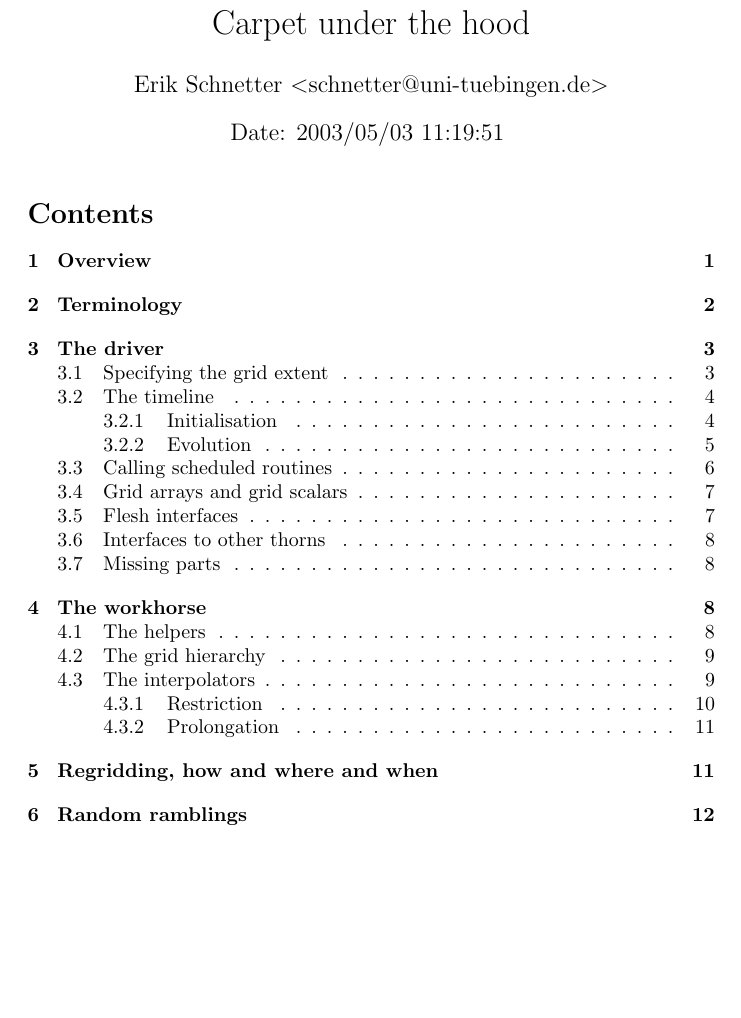
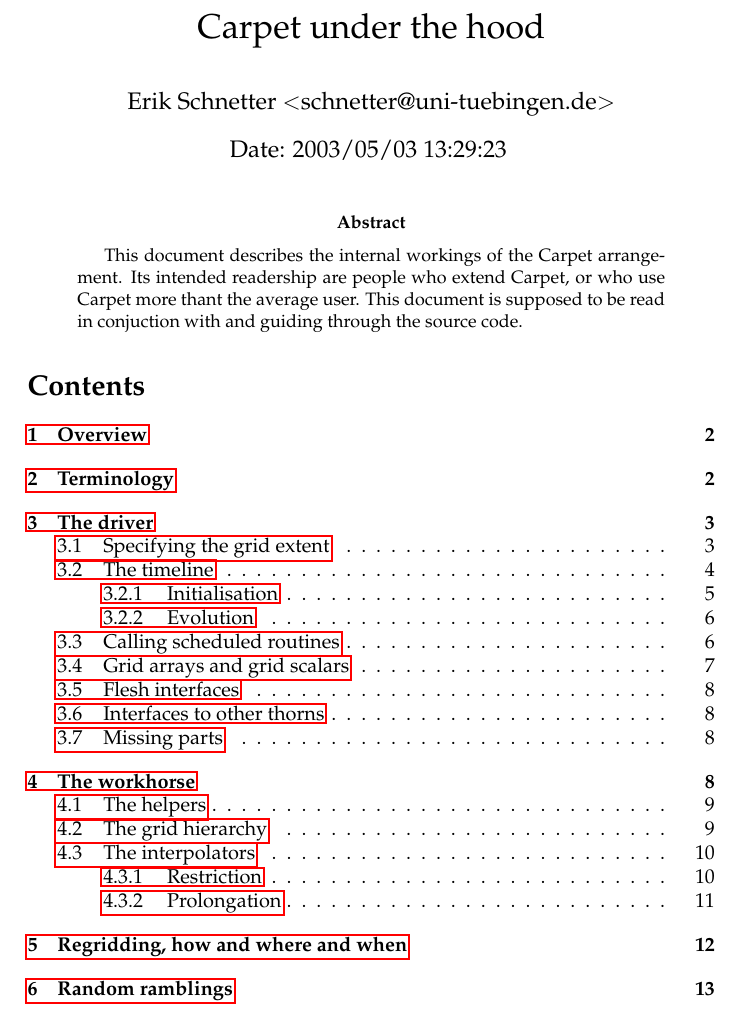
Before and after one commit to EinsteinToolkit/Carpet, a LaTeX paper (Carpet/doc/internals.tex): part of page 1 of 13, cut so that both start at the same text, the shorter picture padded with empty space. Compiled offline with pdfLaTeX.

Commit message:
Add an abstract.
Add an abstract.
Some formatting changes.

darcs-hash:20030503112923-07bb3-407db5bb4c5b77d76b773bce477cfbb73cec8c2e.gz

```diff
--- a/Carpet/doc/internals.tex
+++ b/Carpet/doc/internals.tex
@@ -4,27 +17,37 @@
+\sloppypar
+
 \begin{document}
 
 \title{Carpet under the hood}
 \author{Erik Schnetter \textless schnetter@uni-tuebingen.de\textgreater}
-\date{$ $Date: 2003/05/03 11:19:51 $ $}
+\date{$ $Date: 2003/05/03 13:29:23 $ $}
 \maketitle
+
+\begin{abstract}
+   This document describes the internal workings of the Carpet
+   arrangement.  Its intended readership are people who extend Carpet,
+   or who use Carpet more thant the average user.  This document is
+   supposed to be read in conjuction with and guiding through the
+   source code.
+\end{abstract}
 
 \tableofcontents
 
 \section{Overview}
 
-The Carpet driver, which lives in the Carpet arrangement, is divided
-into several parts.  The thorn \texttt{Carpet} is the main driver
-piece; it provides all the routines and structures that Cactus expects
-from it.  The thorn \texttt{CarpetLib} is the workhorse that does all
-the bookkeeping and data shuffling.  Those two alone form a valid
-Cactus driver; the other thorns provide additional functionality.  The
-thorns \texttt{CarpetInterp}, \texttt{CarpetReduce}, and
-\texttt{CarpetSlab} provide the corresponding interpolation,
-reduction, and slabbing interfaces.  The thorns \texttt{CarpetIOASCII}
-and \texttt{CarpetIOFlexIO} provide I/O methods.  Finally, thorn
-\texttt{CarpetRegrid} provides a user interface to select where and
-what to refine.  (The actual refinement is handled in
-\texttt{CarpetLib}.)
+   The Carpet driver, which lives in the Carpet arrangement, is
+   divided into several parts.  The thorn \texttt{Carpet} is the main
+   driver piece; it provides all the routines and structures that
+   Cactus expects from it.  The thorn \texttt{CarpetLib} is the
+   workhorse that does all the bookkeeping and data shuffling.  Those
+   two alone form a valid Cactus driver; the other thorns provide
+   additional functionality.  The thorns \texttt{CarpetInterp},
+   \texttt{CarpetReduce}, and \texttt{CarpetSlab} provide the
+   corresponding interpolation, reduction, and slabbing interfaces.
+   The thorns \texttt{CarpetIOASCII} and \texttt{CarpetIOFlexIO}
+   provide I/O methods.  Finally, thorn \texttt{CarpetRegrid} provides
+   a user interface to select where and what to refine.  (The actual
+   refinement is handled in \texttt{CarpetLib}.)
 
 
 
```
Also changed, not shown: Carpet/doc/internals.tex (15 more changed lines).
